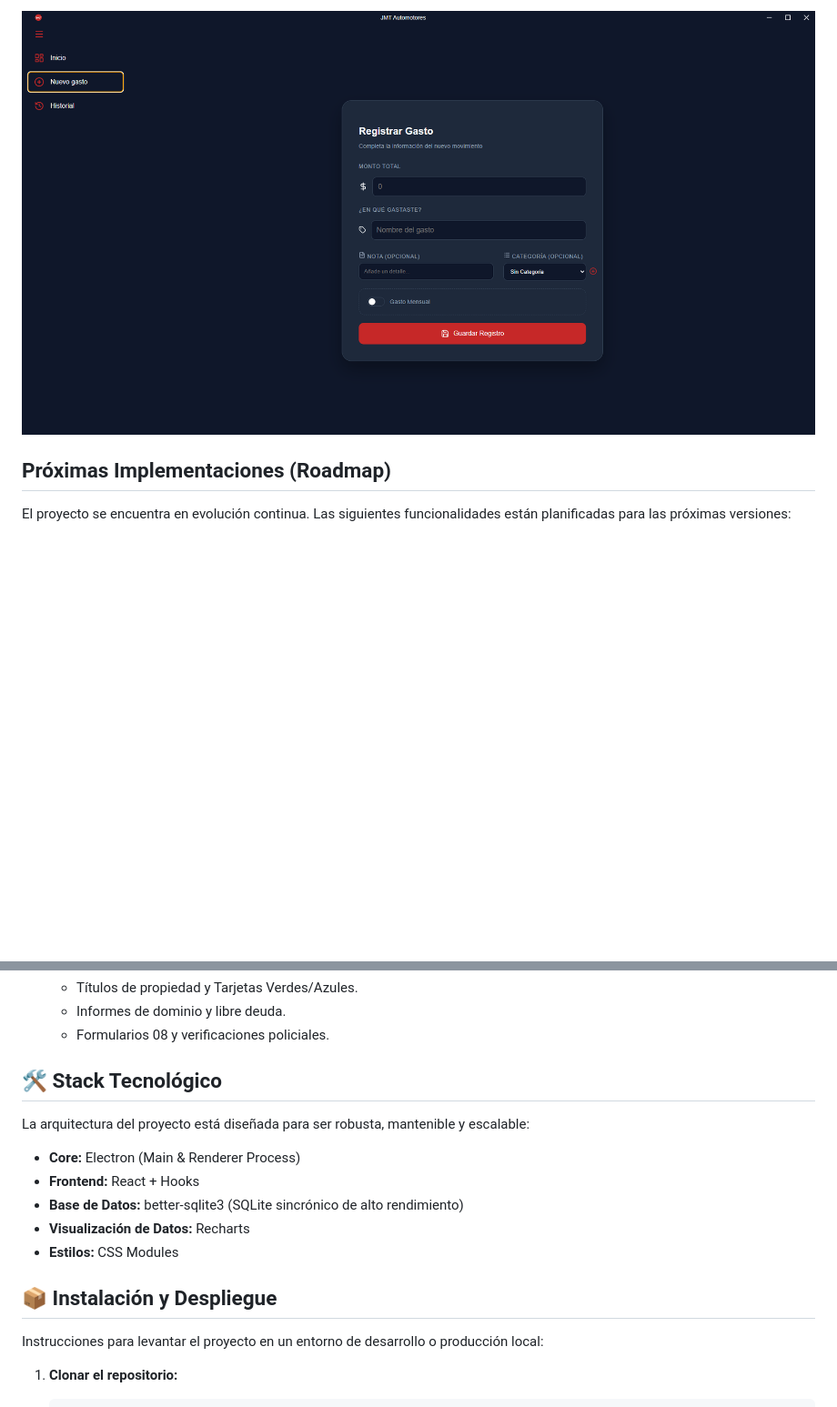
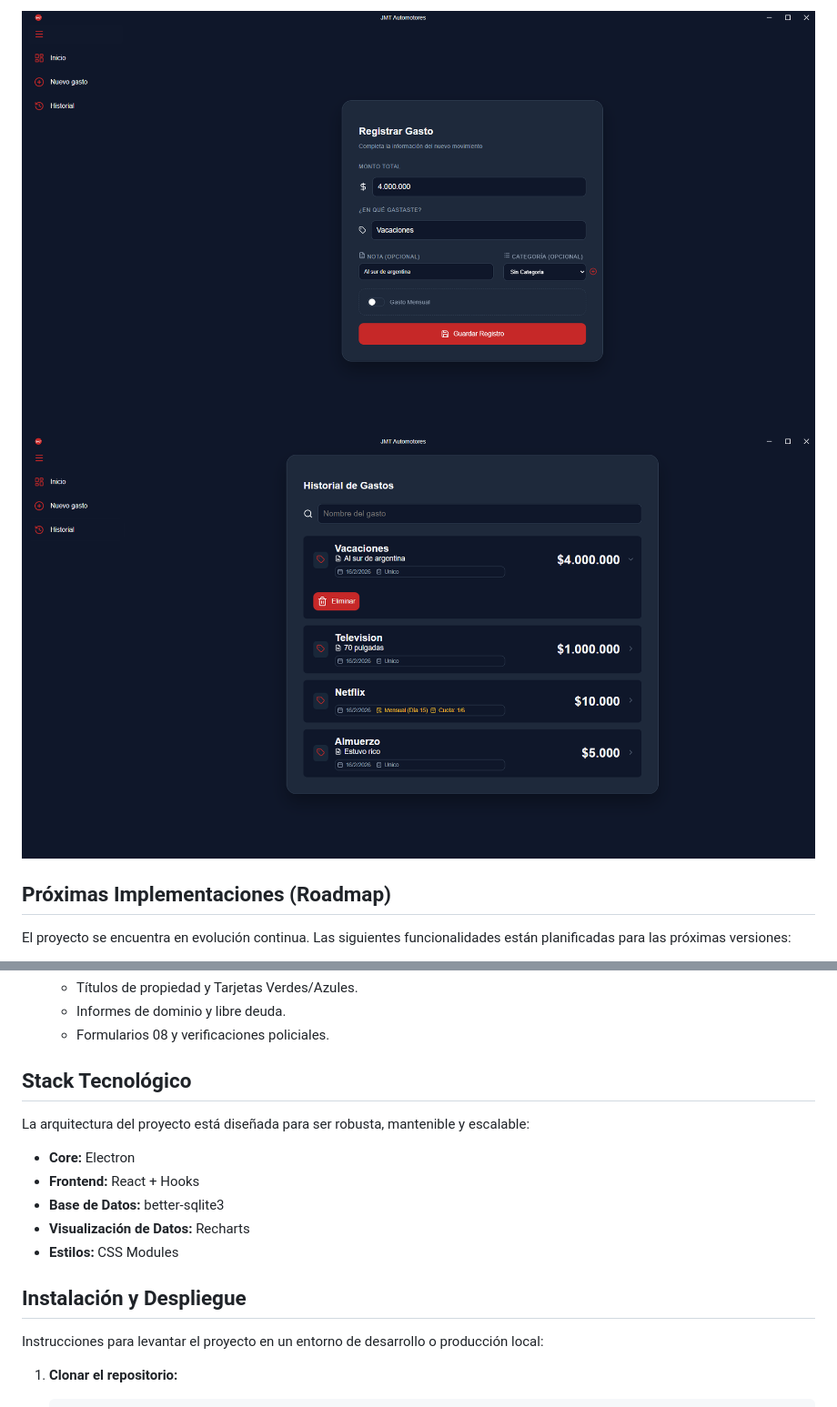
Before and after one commit to cuni10/app_gastos2, a Markdown page: README.md, 2 parts joined by grey strips. Shown: that part at 91% size. Rendered like a GitHub page; pictures changed too: image/README/1771230960356.png (deleted), image/README/1771301158347.png (added), image/README/1771301175943.png (added); blank space fills up the shorter version.

Commit message:
docs: README.md

```diff
--- a/README.md
+++ b/README.md
@@ -21,5 +21,5 @@ Este software nace de la necesidad de optimizar el seguimiento de los flujos de
 
-![1771230960356](image/README/1771230960356.png)
+![1771301158347](image/README/1771301158347.png)![1771301175943](image/README/1771301175943.png)
 
 ## Próximas Implementaciones (Roadmap)
 
@@ -39,17 +39,17 @@ El proyecto se encuentra en evolución continua. Las siguientes funcionalidades
   - Informes de dominio y libre deuda.
   - Formularios 08 y verificaciones policiales.
 
-## 🛠️ Stack Tecnológico
+## Stack Tecnológico
 
 La arquitectura del proyecto está diseñada para ser robusta, mantenible y escalable:
 
-- **Core:** Electron (Main & Renderer Process)
+- **Core:** Electron
 - **Frontend:** React + Hooks
-- **Base de Datos:** better-sqlite3 (SQLite sincrónico de alto rendimiento)
+- **Base de Datos:** better-sqlite3
 - **Visualización de Datos:** Recharts
 - **Estilos:** CSS Modules
 
-## 📦 Instalación y Despliegue
+## Instalación y Despliegue
 
 Instrucciones para levantar el proyecto en un entorno de desarrollo o producción local:
 
```
Also changed, not shown: other parts of README.md (+4 -4 lines), image/README/1771230936738.png (deleted), image/README/1771301028028.png (added), image/README/1771301222252.png (added).
